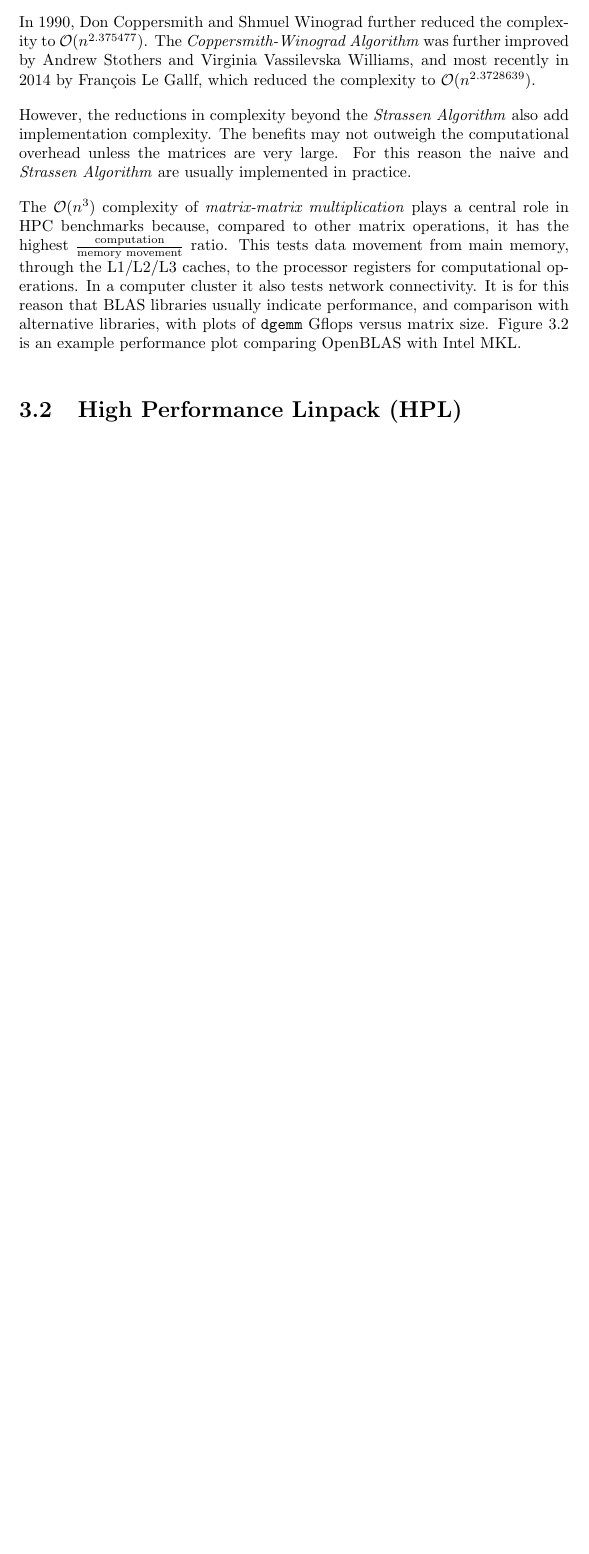
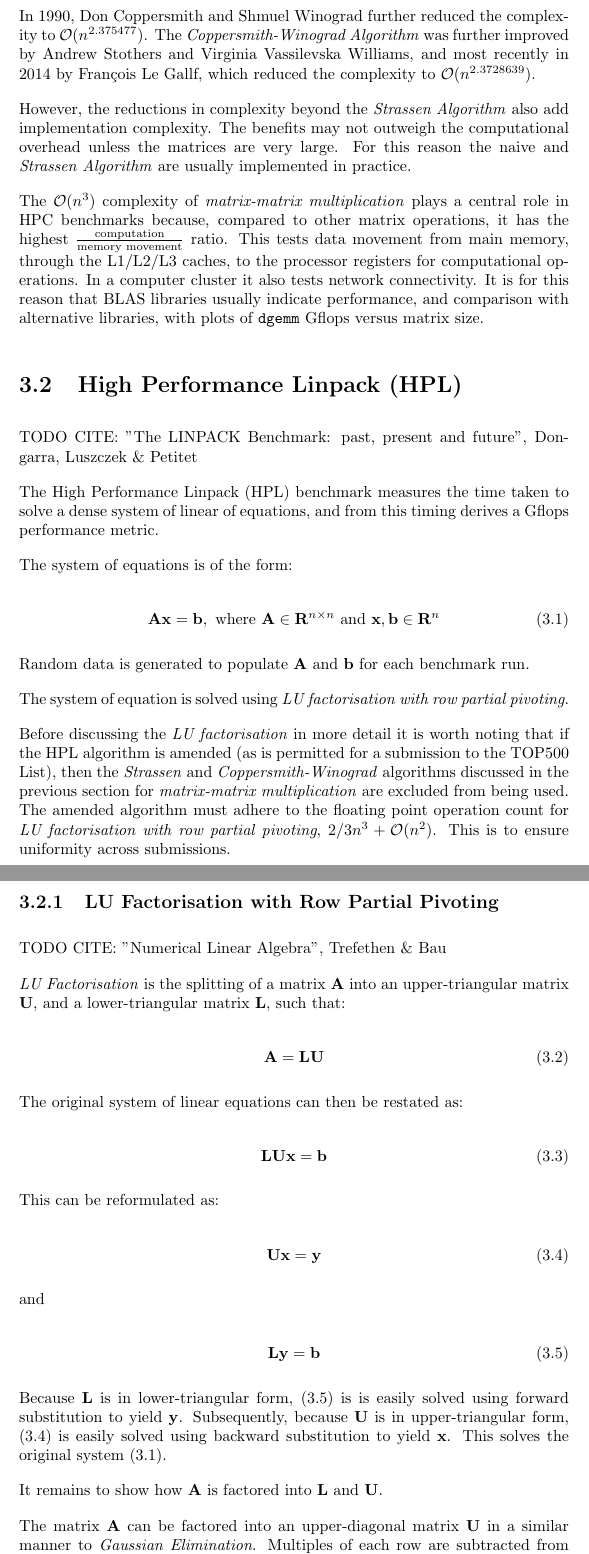
Before and after one commit to johnduffymsc/dissertation, a LaTeX thesis (dissertation.tex, which reads dissertation-chapter03.tex): part of page 35 of 81 before the commit and two parts of pages 35 and 36 of 82 after it, the two joined at a grey line, cut so that both start at the same text, the shorter picture padded with empty space. Compiled offline with pdfLaTeX.

Commit message:
Backup of work in progress.

```diff
--- a/dissertation-chapter03.tex
+++ b/dissertation-chapter03.tex
@@ -22,5 +22,5 @@ In 1990, Don Coppersmith and Shmuel Winograd further reduced the complexity to $
 
 However, the reductions in complexity beyond the \emph{Strassen Algorithm} also add implementation complexity. The benefits may not outweigh the computational overhead unless the matrices are very large. For this reason the naive and \emph{Strassen Algorithm} are usually implemented in practice.
 
-The $\mathcal{O}(n^3)$ complexity of \emph{matrix-matrix multiplication} plays a central role in HPC benchmarks because, compared to other matrix operations, it has the highest $\frac{\text{computation}}{\text{memory movement}}$ ratio. This tests data movement from main memory, through the L1/L2/L3 caches, to the processor registers for computational operations. In a computer cluster it also tests network connectivity. It is for this reason that BLAS libraries usually indicate performance, and comparison with alternative libraries, with plots of \verb|dgemm| Gflops versus matrix size. Figure 3.2 is an example performance plot comparing OpenBLAS with Intel MKL.
+The $\mathcal{O}(n^3)$ complexity of \emph{matrix-matrix multiplication} plays a central role in HPC benchmarks because, compared to other matrix operations, it has the highest $\frac{\text{computation}}{\text{memory movement}}$ ratio. This tests data movement from main memory, through the L1/L2/L3 caches, to the processor registers for computational operations. In a computer cluster it also tests network connectivity. It is for this reason that BLAS libraries usually indicate performance, and comparison with alternative libraries, with plots of \verb|dgemm| Gflops versus matrix size.
 
@@ -31,2 +27,58 @@ The $\mathcal{O}(n^3)$ complexity of \emph{matrix-matrix multiplication} plays a
-\end{figure}
 
+%
+% SECTION
+%
+\section{High Performance Linpack (HPL)}
+
+TODO CITE: "The LINPACK Benchmark: past, present and future", Dongarra, Luszczek \& Petitet
+
+The High Performance Linpack (HPL) benchmark measures the time taken to solve a dense system of linear of equations, and from this timing derives a Gflops performance metric.
+
+The system of equations is of the form:
+
+\begin{equation}
+\mathbf{Ax} = \mathbf{b},\text{ where }\mathbf{A} \in \mathbf{R}^{n\times n}\text{ and }\mathbf{x}, \mathbf{b} \in \mathbf{R}^n
+\end{equation}
+
+Random data is generated to populate $\mathbf{A}$ and $\mathbf{b}$ for each benchmark run.
+
+The system of equation is solved using \emph{LU factorisation with row partial pivoting}.
+
+Before discussing the \emph{LU factorisation} in more detail it is worth noting that if the HPL algorithm is amended (as is permitted for a submission to the TOP500 List), then the \emph{Strassen} and \emph{Coppersmith-Winograd} algorithms discussed in the previous section for \emph{matrix-matrix multiplication} are excluded from being used. The amended algorithm must adhere to the floating point operation count for \emph{LU factorisation with row partial pivoting}, $2/3n^3 + \mathcal{O}(n^2)$. This is to ensure uniformity across submissions.
+
+%
+% SUB SECTION
+%
+\subsection{LU Factorisation with Row Partial Pivoting}
+
+TODO CITE: "Numerical Linear Algebra", Trefethen \& Bau
+
+\emph{LU Factorisation} is the splitting of a matrix $\mathbf{A}$ into an upper-triangular matrix $\mathbf{U}$, and a lower-triangular matrix $\mathbf{L}$, such that:
+
+\begin{equation}
+\mathbf{A}=\mathbf{L}\mathbf{U}
+\end{equation}
+
+The original system of linear equations can then be restated as:
+
+\begin{equation}
+\mathbf{L}\mathbf{U}\mathbf{x}=\mathbf{b}
+\end{equation}
+
+This can be reformulated as:
+
+\begin{equation}
+\mathbf{U}\mathbf{x}=\mathbf{y}
+\end{equation}
+
+and
+
+\begin{equation}
+\mathbf{L}\mathbf{y}=\mathbf{b}
+\end{equation}
+
+Because $\mathbf{L}$ is in lower-triangular form, (3.5) is is easily solved using forward substitution to yield $\mathbf{y}$. Subsequently, because $\mathbf{U}$ is in upper-triangular form, (3.4) is easily solved using backward substitution to yield $\mathbf{x}$. This solves the original system (3.1).
+
+It remains to show how $\mathbf{A}$ is factored into $\mathbf{L}$ and $\mathbf{U}$.
+
+The matrix $\mathbf{A}$ can be factored into an upper-diagonal matrix $\mathbf{U}$ in a similar manner to \emph{Gaussian Elimination}. Multiples of each row are subtracted from subsequent rows to produce \emph{zeros} below the matrix diagonal. Each of these subtraction operations can be considered a matrix operation $\mathbf{L}_i$ on $\mathbf{A}$. For example:
@@ -38,10 +130,4 @@ The $\mathcal{O}(n^3)$ complexity of \emph{matrix-matrix multiplication} plays a
 %
 % SECTION
 %
-\section{High Performance Linpack (HPL)}
-
-
-%
-% SECTION
-%
 \section{HP Conjugate Gradients (HPCG)}
```
Also changed, not shown: dissertation-chapter05.tex (+2 -2 lines), dissertation.pdf, dissertation-chapter03.tex (48 more changed lines), 1 other file.
